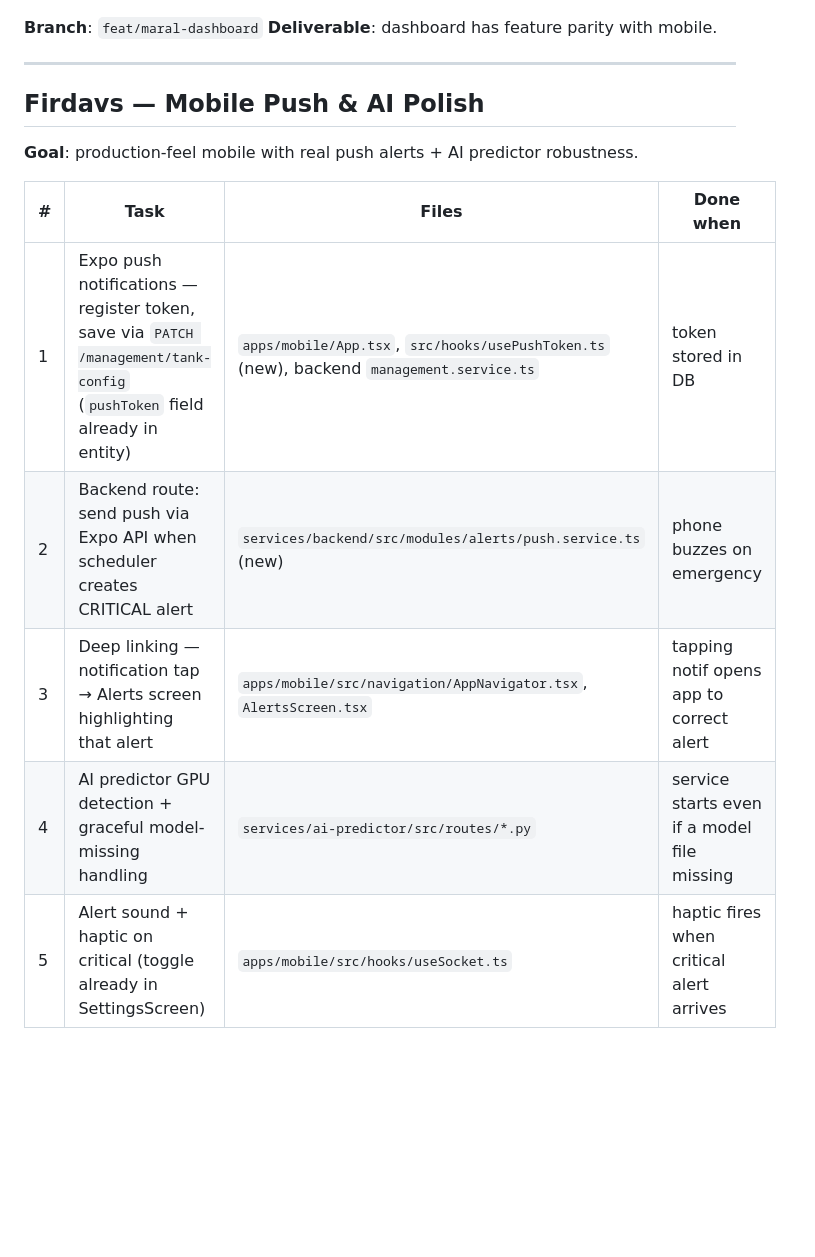
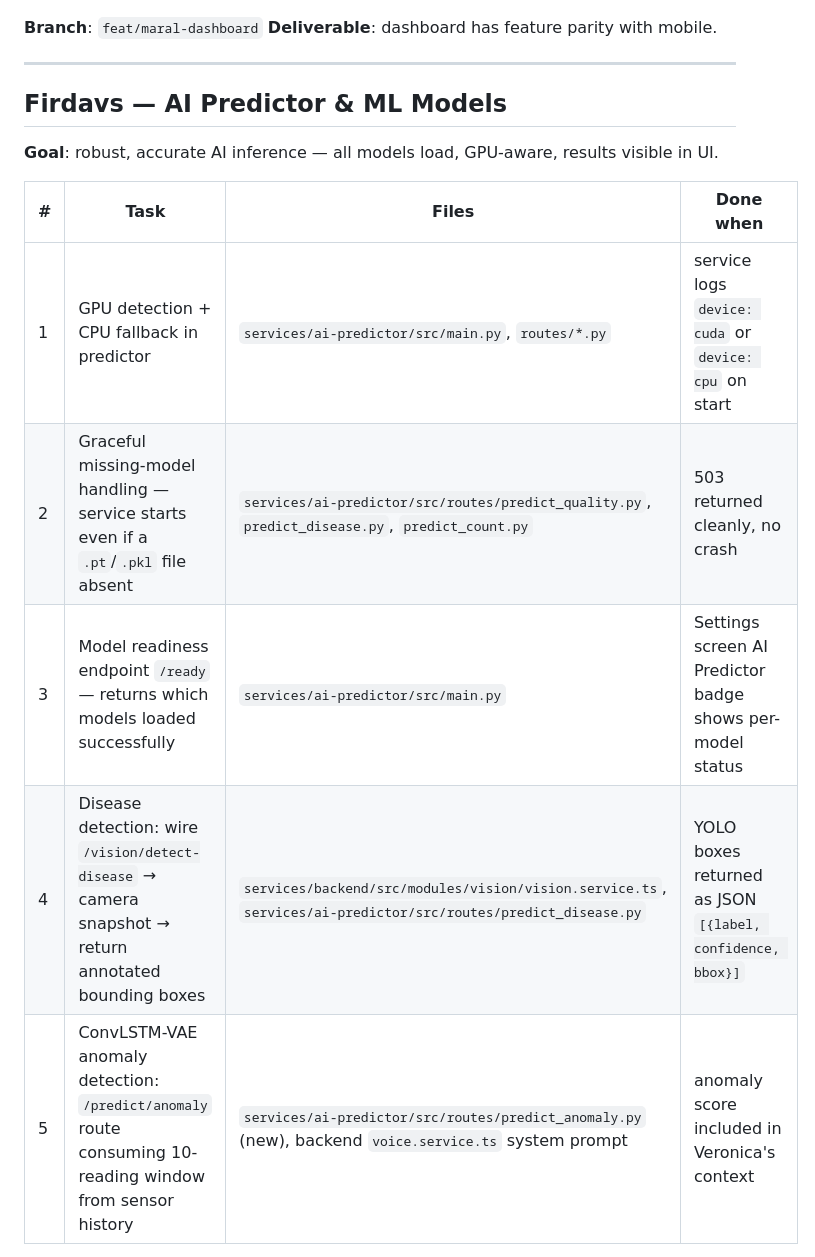
Before and after one commit to Ismoiljon1101/capstone_aquarium_sejong, a Markdown page: TEAM_TASKS.md, the part around one of its changes. GitHub-like rendering; blank space fills up the shorter version.

Commit message:
docs: fix Firdavs tasks → AI/ML only, move push notifs to Ismail

```diff
--- a/TEAM_TASKS.md
+++ b/TEAM_TASKS.md
@@ -56,15 +56,15 @@
 
 ---
 
-## Firdavs — Mobile Push & AI Polish
+## Firdavs — AI Predictor & ML Models
 
-**Goal**: production-feel mobile with real push alerts + AI predictor robustness.
+**Goal**: robust, accurate AI inference — all models load, GPU-aware, results visible in UI.
 
 | # | Task | Files | Done when |
 |---|---|---|---|
-| 1 | Expo push notifications — register token, save via `PATCH /management/tank-config` (`pushToken` field already in entity) | `apps/mobile/App.tsx`, `src/hooks/usePushToken.ts` (new), backend `management.service.ts` | token stored in DB |
-| 2 | Backend route: send push via Expo API when scheduler creates CRITICAL alert | `services/backend/src/modules/alerts/push.service.ts` (new) | phone buzzes on emergency |
-| 3 | Deep linking — notification tap → Alerts screen highlighting that alert | `apps/mobile/src/navigation/AppNavigator.tsx`, `AlertsScreen.tsx` | tapping notif opens app to correct alert |
-| 4 | AI predictor GPU detection + graceful model-missing handling | `services/ai-predictor/src/routes/*.py` | service starts even if a model file missing |
-| 5 | Alert sound + haptic on critical (toggle already in SettingsScreen) | `apps/mobile/src/hooks/useSocket.ts` | haptic fires when critical alert arrives |
+| 1 | GPU detection + CPU fallback in predictor | `services/ai-predictor/src/main.py`, `routes/*.py` | service logs `device: cuda` or `device: cpu` on start |
+| 2 | Graceful missing-model handling — service starts even if a `.pt`/`.pkl` file absent | `services/ai-predictor/src/routes/predict_quality.py`, `predict_disease.py`, `predict_count.py` | 503 returned cleanly, no crash |
+| 3 | Model readiness endpoint `/ready` — returns which models loaded successfully | `services/ai-predictor/src/main.py` | Settings screen AI Predictor badge shows per-model status |
+| 4 | Disease detection: wire `/vision/detect-disease` → camera snapshot → return annotated bounding boxes | `services/backend/src/modules/vision/vision.service.ts`, `services/ai-predictor/src/routes/predict_disease.py` | YOLO boxes returned as JSON `[{label, confidence, bbox}]` |
+| 5 | ConvLSTM-VAE anomaly detection: `/predict/anomaly` route consuming 10-reading window from sensor history | `services/ai-predictor/src/routes/predict_anomaly.py` (new), backend `voice.service.ts` system prompt | anomaly score included in Veronica's context |
 
```
Also changed, not shown: other parts of TEAM_TASKS.md (+12 -2 lines).
